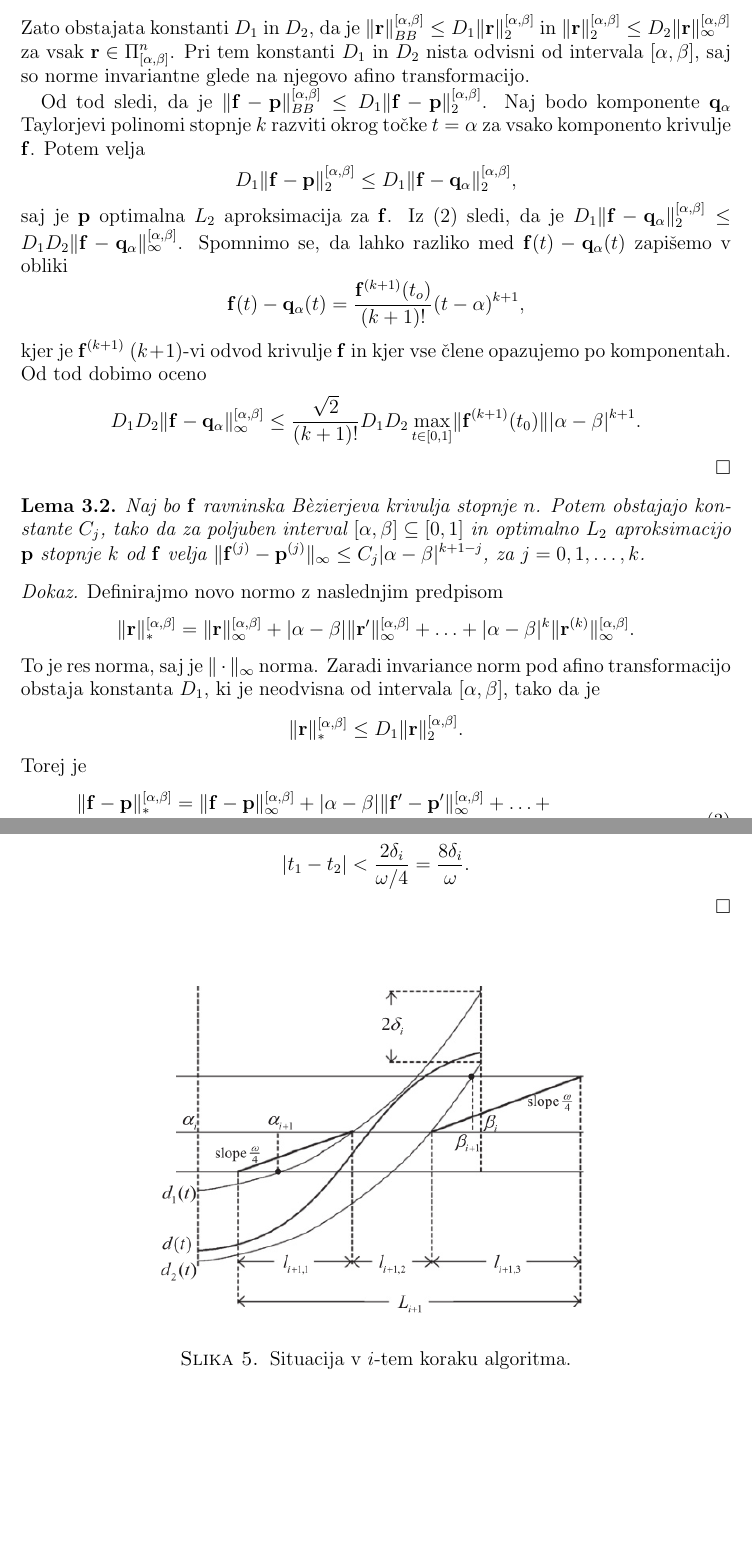
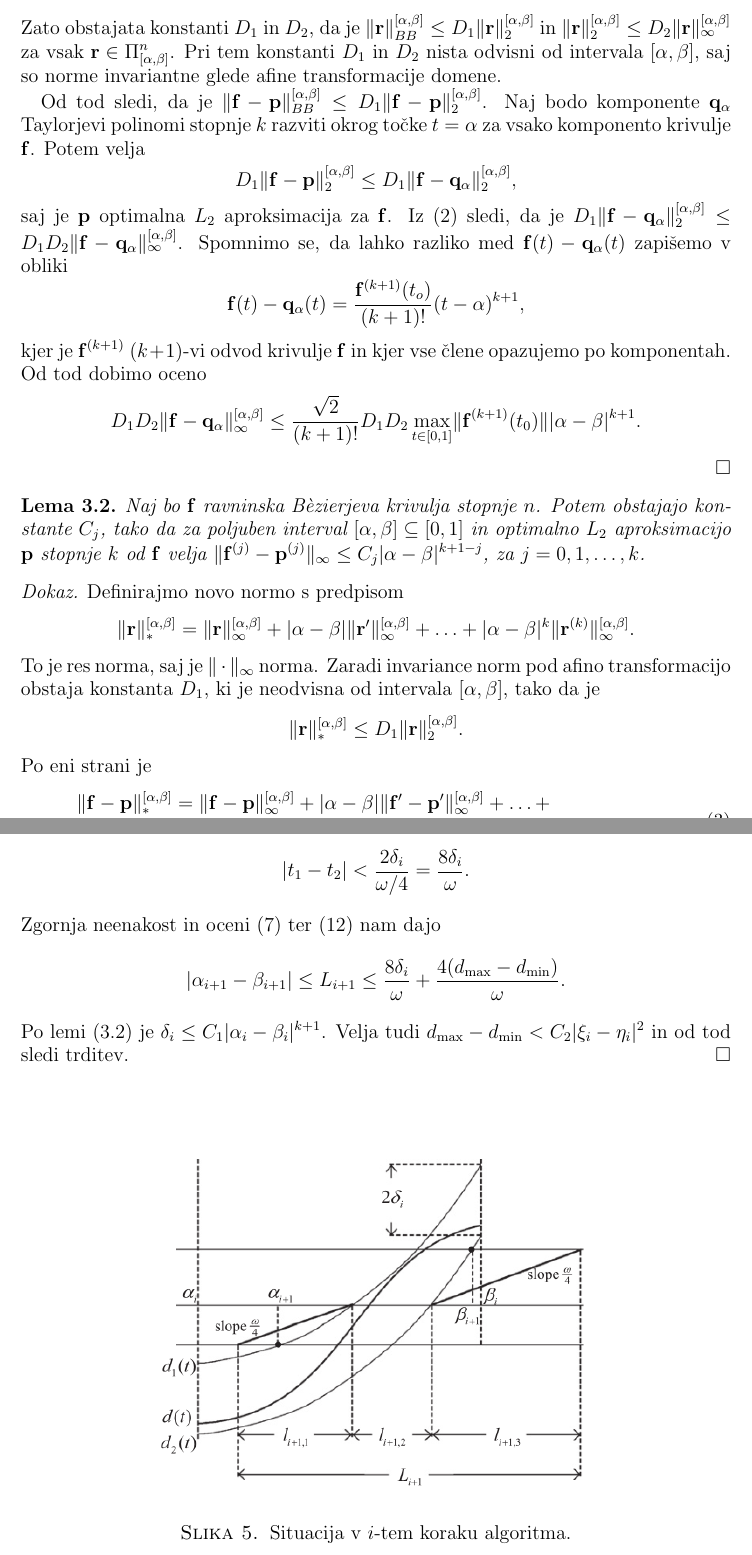
Before and after one commit to dkegle/rpgo201617, a LaTeX paper (seminarska/seminarska.tex, which reads seminarska/red_konvergence.tex): two parts of pages 6 and 9 of 11, joined at a grey line, cut so that both start at the same text, the shorter picture padded with empty space. Compiled offline with pdfLaTeX.

Commit message:
Finished unfinished proof

```diff
--- a/seminarska/red_konvergence.tex
+++ b/seminarska/red_konvergence.tex
@@ -11,7 +11,7 @@ Spomnimo se, da za poljubni normi $\lVert\, \cdot\, \rVert _1$ in $\lVert\, \cdo
 \begin{equation}\label{norm_equiv}
 C_1 \lVert v\rVert _2 \leq \lVert v\rVert _1 \leq C_2 \lVert v\rVert _2, \; v\in V.
 \end{equation}
-Zato obstajata konstanti $D_1$ in $D_2$, da je $\lVert {\bf r}\rVert _{BB}^{[\alpha,\beta]} \leq D_1 \lVert {\bf r}\rVert _2^{[\alpha,\beta]}$ in $\lVert {\bf r}\rVert _{2}^{[\alpha,\beta]} \leq D_2 \lVert {\bf r}\rVert _\infty^{[\alpha,\beta]}$ za vsak ${\bf r}\in  \Pi _{[\alpha,\beta]}^n$. Pri tem konstanti $D_1$ in $D_2$ nista odvisni od intervala $[\alpha,\beta]$, saj so norme invariantne glede na njegovo afino transformacijo.
+Zato obstajata konstanti $D_1$ in $D_2$, da je $\lVert {\bf r}\rVert _{BB}^{[\alpha,\beta]} \leq D_1 \lVert {\bf r}\rVert _2^{[\alpha,\beta]}$ in $\lVert {\bf r}\rVert _{2}^{[\alpha,\beta]} \leq D_2 \lVert {\bf r}\rVert _\infty^{[\alpha,\beta]}$ za vsak ${\bf r}\in  \Pi _{[\alpha,\beta]}^n$. Pri tem konstanti $D_1$ in $D_2$ nista odvisni od intervala $[\alpha,\beta]$, saj so norme invariantne glede afine transformacije domene.
 
 Od tod sledi, da je
 $\lVert {\bf f} - {\bf p} \rVert _{BB}^{[\alpha,\beta]} \leq D_1 \lVert {\bf f} - {\bf p} \rVert _{2}^{[\alpha,\beta]}$. Naj bodo komponente ${\bf q}_\alpha$ Taylorjevi polinomi stopnje $k$ razviti okrog točke $t = \alpha$ za vsako komponento krivulje ${\bf f}$. Potem velja
@@ -37,7 +37,7 @@ Naj bo ${\bf f}$ ravninska B\`{e}zierjeva krivulja stopnje $n$. Potem obstajajo
 $\lVert {\bf f}^{(j)} - {\bf p}^{(j)} \rVert _{\infty} \leq C_{j}|\alpha - \beta|^{k+1-j}$, za $j=0,1,\ldots,k$.
 \end{lema}
 \proof
-Definirajmo novo normo z naslednjim predpisom
+Definirajmo novo normo s predpisom
 $$
 \lVert {\bf r}\rVert _{*}^{[\alpha,\beta]} = \lVert {\bf r}\rVert _\infty^{[\alpha,\beta]} + |\alpha - \beta|\lVert {\bf r}'\rVert _\infty^{[\alpha,\beta]} + \ldots +
  |\alpha - \beta|^k\lVert {\bf r}^{(k)}\rVert _\infty^{[\alpha,\beta]}.
@@ -46,11 +46,11 @@ To je res norma, saj je $\lVert \,\cdot\, \rVert _\infty$ norma. Zaradi invarian
 $$
 \lVert {\bf r}\rVert _{*}^{[\alpha,\beta]} \leq D_1 \lVert {\bf r}\rVert _{2}^{[\alpha,\beta]}.
 $$
-Torej je
+Po eni strani je
 \begin{equation}\label{lema2:en1}
 \begin{split}
 \lVert {\bf f} - {\bf p}\rVert _{*}^{[\alpha,\beta]}  =  \lVert {\bf f} - {\bf p}\rVert _\infty^{[\alpha,\beta]}  &+  |\alpha - \beta|\lVert {\bf f}' - {\bf p}'\rVert _\infty^{[\alpha,\beta]} + \ldots +\\
    & +  |\alpha - \beta|^k\lVert {\bf f}^{(k)} - {\bf p}^{(k)}\rVert _\infty^{[\alpha,\beta]} \leq
- D_1 \lVert {\bf f} - {\bf p}\rVert _{2}^{[\alpha,\beta]}.
+ D_1 \lVert {\bf f} - {\bf p}\rVert _{2}^{[\alpha,\beta]},
  \end{split}
 \end{equation}
@@ -187,9 +187,15 @@ Ker je $2\delta _i = {\bf n}\cdot({\bf p}(t_1) - {\bf p}(t_2)) = (t_1-t_2){\bf n
 $$
 |t_1-t_2| < \frac{2\delta _i}{\omega /4 } = \frac{8\delta _i}{\omega}.
 $$
+Zgornja neenakost in oceni \ref{lp13} ter \ref{lp2} nam dajo
+$$
+|\alpha _{i+1}-\beta _{i+1}| \leq L_{i+1} \leq \frac{8\delta _i}{\omega} +
+\frac{4(d_{\text{max}} - d_{\text{min}})}{\omega}.
+$$
+Po lemi \ref{drugalema} je $\delta _i\leq {C_1} |\alpha _i-\beta _i|^{k+1}$. Velja tudi $d_{\text{max}} - d_{\text{min}} < C_2 |\xi _i-\eta _i|^2$ in od tod sledi trditev.
+\endproof
 
 
-\endproof
 \begin{figure}[!h]
 %\begin{figure}
   \begin{center}
```
Also changed, not shown: seminarska/psevdo_koda.tex (+1 -1 lines), seminarska/seminarska.tex (+1 -1 lines), seminarska/seminarska.pdf, seminarska/red_konvergence.tex (11 more changed lines).
